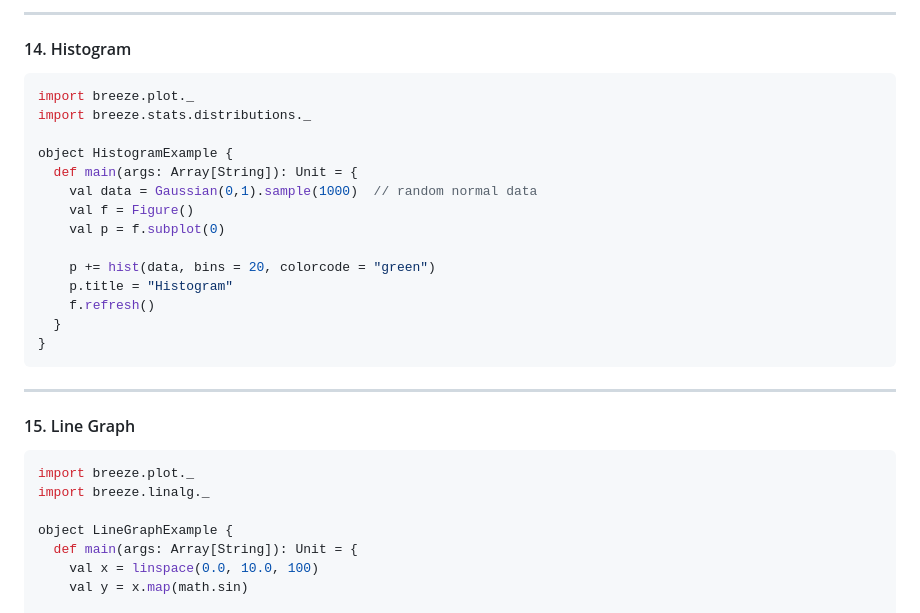
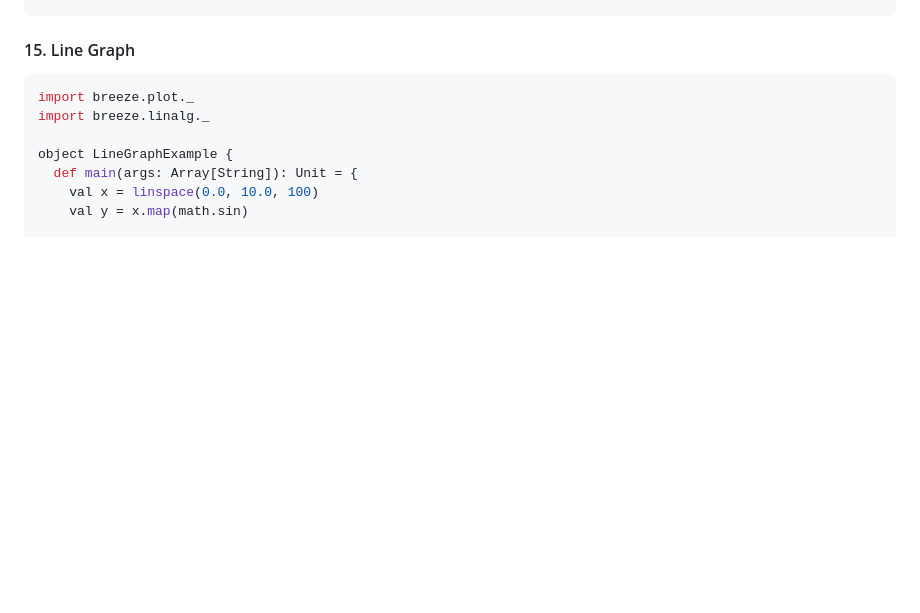
Before and after one commit to coronafr33/practical, a Markdown page: README.md, the part around the change printed below. Drawn GitHub-style; blank space fills up the shorter version.

````diff
--- a/README.md
+++ b/README.md
@@ -364,25 +264,3 @@ object ScatterPlotExample {
----
-
-#### 14. Histogram
-
-```scala
-import breeze.plot._
-import breeze.stats.distributions._
-
-object HistogramExample {
-  def main(args: Array[String]): Unit = {
-    val data = Gaussian(0,1).sample(1000)  // random normal data
-    val f = Figure()
-    val p = f.subplot(0)
-
-    p += hist(data, bins = 20, colorcode = "green")
-    p.title = "Histogram"
-    f.refresh()
-  }
-}
-```
-
----
 
 #### 15. Line Graph
 
````
Also changed, not shown: other parts of README.md (+0 -129 lines).
